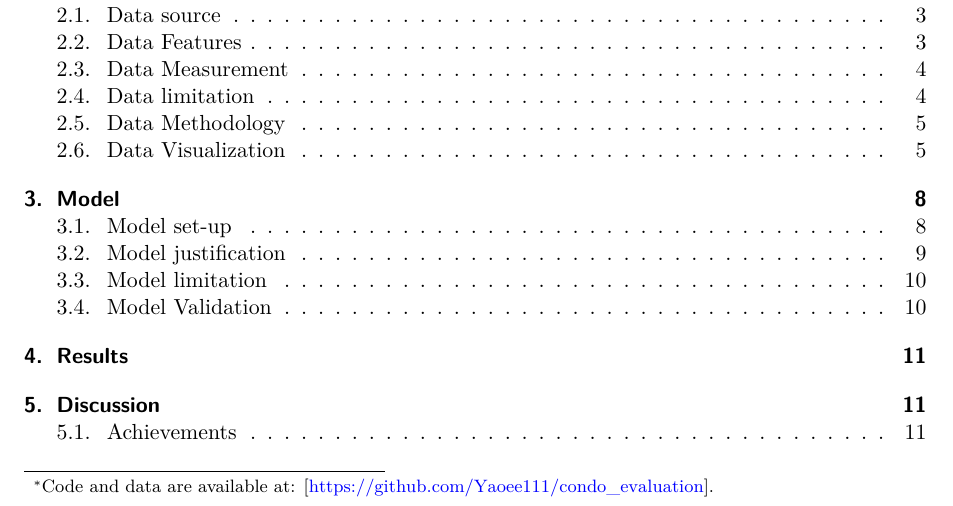
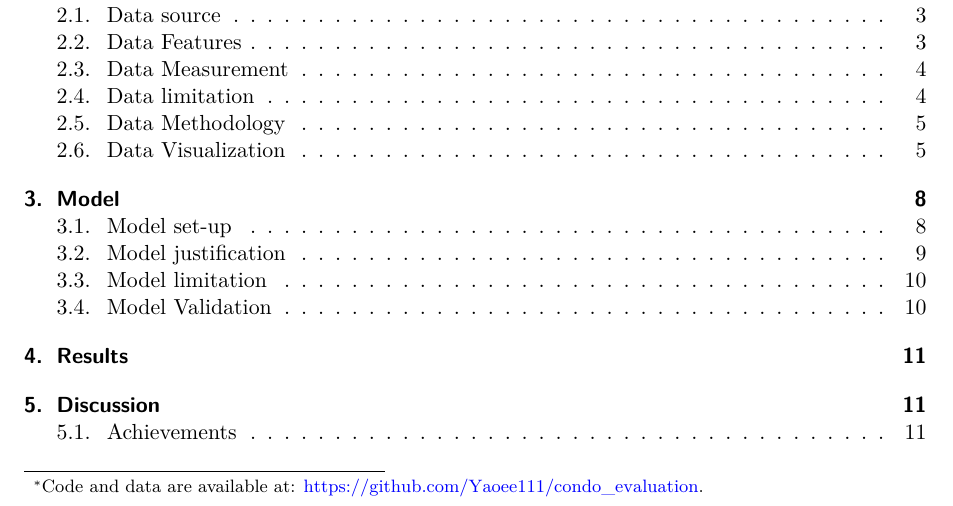
Before and after one commit to Yaoee111/condo_evaluation, a Quarto document (paper/apt_eval.qmd): part of page 1 of 19, cut so that both start at the same text. Rendered offline with R 4.5, knitr and Pandoc in place of Quarto, then LaTeX, with nearby package versions; code that draws random numbers runs with fixed seeds of ours; some code elsewhere in the file could not run offline.

```diff
--- a/paper/apt_eval.qmd
+++ b/paper/apt_eval.qmd
@@ -3,7 +3,7 @@
 subtitle: "Age, Size, Property Type, and Location Affect Score with Property Standards"
 author:
   - Yiyi Yao
-thanks: "Code and data are available at: [https://github.com/Yaoee111/condo_evaluation]."
+thanks: "Code and data are available at: https://github.com/Yaoee111/condo_evaluation."
 date: 14 December, 2024
 date-format: long
 abstract: "This paper analyzes building evaluation scores from Toronto's RentSafeTO program to understand the factors influencing compliance with property standards. Using a Bayesian regression model, we examined the relationships between building characteristics such as year built, number of units, property type, and geographic location. We found that newer buildings, larger properties, certain property type, and those in specific regions are more likely to achieve higher evaluation scores. These findings highlight the importance of modern construction, economies of scale in property management, and localized enforcement practices in ensuring housing quality. This report can guide policymakers and property managers in improving urban housing conditions."
```
Also changed, not shown: paper/apt_eval_datasheet.pdf (added).
